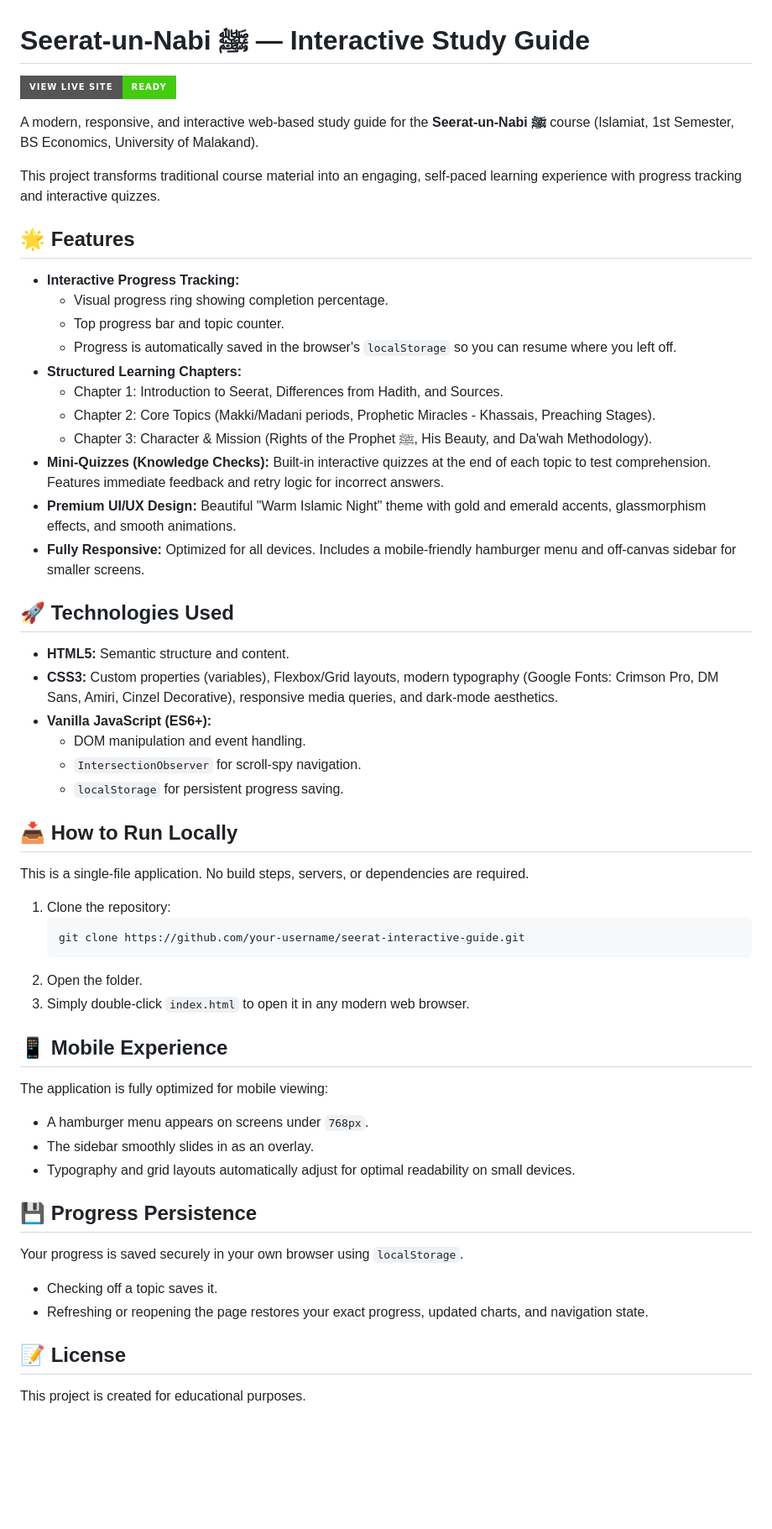
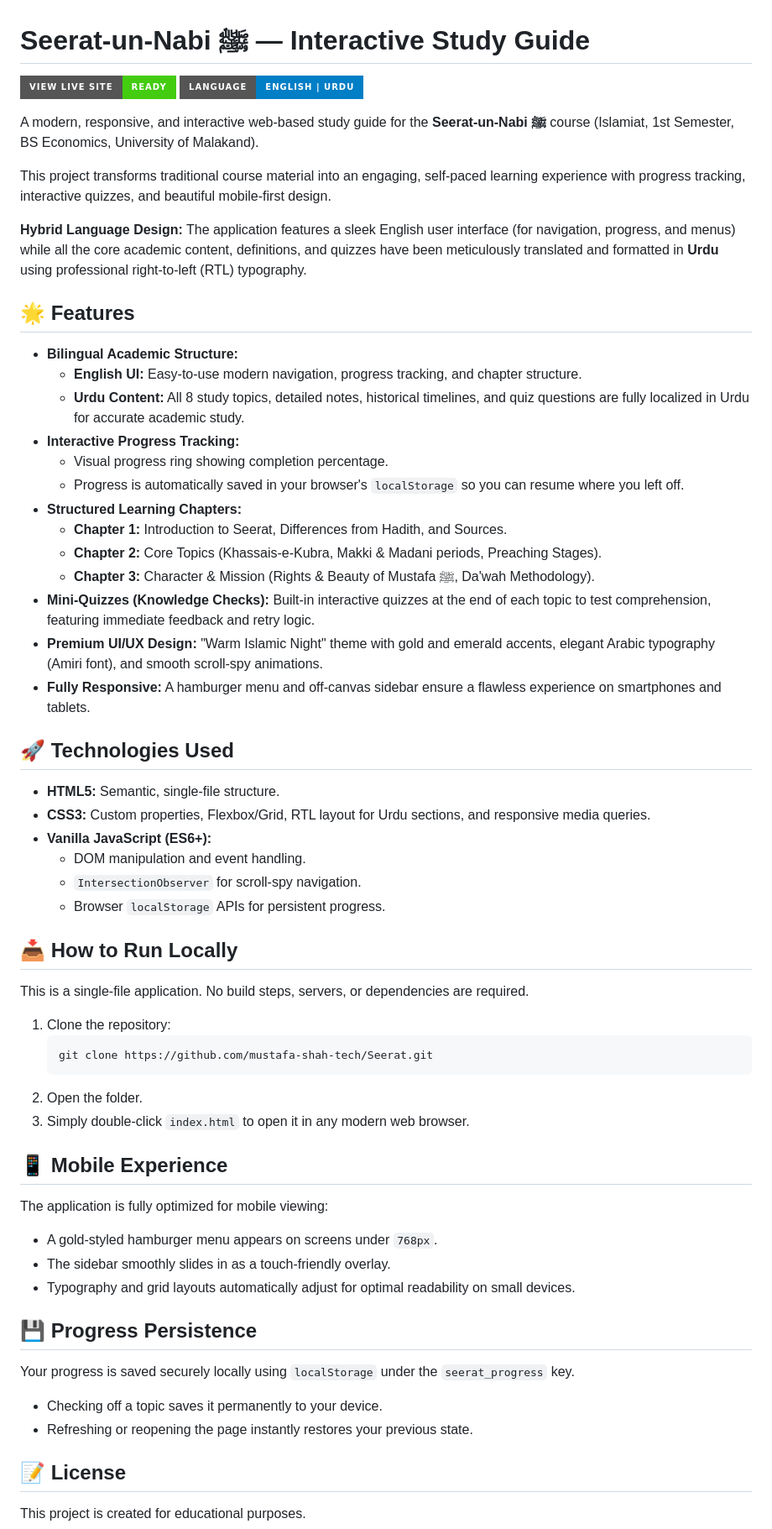
Before and after one commit to mustafa-shah-tech/Seerat, a Markdown page: README.md, the part around the change. Shown at 84% size. Drawn GitHub-style; badges without logos; blank space fills up the shorter version.

Commit message:
Update README to reflect Urdu content and correct clone repository URL

````diff
--- a/README.md
+++ b/README.md
@@ -1,33 +1,38 @@
 # Seerat-un-Nabi ﷺ — Interactive Study Guide
 
 [![View Live Site](https://img.shields.io/badge/View_Live_Site-Ready-success?style=for-the-badge&logo=github)](https://mustafa-shah-tech.github.io/Seerat/)
+[![Urdu Content](https://img.shields.io/badge/Language-English_%7C_Urdu-blue?style=for-the-badge)](#)
 
 A modern, responsive, and interactive web-based study guide for the **Seerat-un-Nabi ﷺ** course (Islamiat, 1st Semester, BS Economics, University of Malakand).
 
-This project transforms traditional course material into an engaging, self-paced learning experience with progress tracking and interactive quizzes.
+This project transforms traditional course material into an engaging, self-paced learning experience with progress tracking, interactive quizzes, and beautiful mobile-first design.
+
+**Hybrid Language Design:** The application features a sleek English user interface (for navigation, progress, and menus) while all the core academic content, definitions, and quizzes have been meticulously translated and formatted in **Urdu** using professional right-to-left (RTL) typography.
 
 ## 🌟 Features
 
+*   **Bilingual Academic Structure:**
+    *   **English UI:** Easy-to-use modern navigation, progress tracking, and chapter structure.
+    *   **Urdu Content:** All 8 study topics, detailed notes, historical timelines, and quiz questions are fully localized in Urdu for accurate academic study.
 *   **Interactive Progress Tracking:**
     *   Visual progress ring showing completion percentage.
-    *   Top progress bar and topic counter.
-    *   Progress is automatically saved in the browser's `localStorage` so you can resume where you left off.
+    *   Progress is automatically saved in your browser's `localStorage` so you can resume where you left off.
 *   **Structured Learning Chapters:**
-    *   Chapter 1: Introduction to Seerat, Differences from Hadith, and Sources.
-    *   Chapter 2: Core Topics (Makki/Madani periods, Prophetic Miracles - Khassais, Preaching Stages).
-    *   Chapter 3: Character & Mission (Rights of the Prophet ﷺ, His Beauty, and Da'wah Methodology).
-*   **Mini-Quizzes (Knowledge Checks):** Built-in interactive quizzes at the end of each topic to test comprehension. Features immediate feedback and retry logic for incorrect answers.
-*   **Premium UI/UX Design:** Beautiful "Warm Islamic Night" theme with gold and emerald accents, glassmorphism effects, and smooth animations.
-*   **Fully Responsive:** Optimized for all devices. Includes a mobile-friendly hamburger menu and off-canvas sidebar for smaller screens.
+    *   **Chapter 1:** Introduction to Seerat, Differences from Hadith, and Sources.
+    *   **Chapter 2:** Core Topics (Khassais-e-Kubra, Makki & Madani periods, Preaching Stages).
+    *   **Chapter 3:** Character & Mission (Rights & Beauty of Mustafa ﷺ, Da'wah Methodology).
+*   **Mini-Quizzes (Knowledge Checks):** Built-in interactive quizzes at the end of each topic to test comprehension, featuring immediate feedback and retry logic.
+*   **Premium UI/UX Design:** "Warm Islamic Night" theme with gold and emerald accents, elegant Arabic typography (Amiri font), and smooth scroll-spy animations.
+*   **Fully Responsive:** A hamburger menu and off-canvas sidebar ensure a flawless experience on smartphones and tablets.
 
 ## 🚀 Technologies Used
 
-*   **HTML5:** Semantic structure and content.
-*   **CSS3:** Custom properties (variables), Flexbox/Grid layouts, modern typography (Google Fonts: Crimson Pro, DM Sans, Amiri, Cinzel Decorative), responsive media queries, and dark-mode aesthetics.
+*   **HTML5:** Semantic, single-file structure.
+*   **CSS3:** Custom properties, Flexbox/Grid, RTL layout for Urdu sections, and responsive media queries.
 *   **Vanilla JavaScript (ES6+):**
     *   DOM manipulation and event handling.
     *   `IntersectionObserver` for scroll-spy navigation.
-    *   `localStorage` for persistent progress saving.
+    *   Browser `localStorage` APIs for persistent progress.
 
 ## 📥 How to Run Locally
 
@@ -35,7 +40,7 @@ This is a single-file application. No build steps, servers, or dependencies are
 
 1.  Clone the repository:
     ```bash
-    git clone https://github.com/your-username/seerat-interactive-guide.git
+    git clone https://github.com/mustafa-shah-tech/Seerat.git
     ```
 2.  Open the folder.
 3.  Simply double-click `index.html` to open it in any modern web browser.
@@ -43,15 +48,15 @@ This is a single-file application. No build steps, servers, or dependencies are
 ## 📱 Mobile Experience
 
 The application is fully optimized for mobile viewing:
-*   A hamburger menu appears on screens under `768px`.
-*   The sidebar smoothly slides in as an overlay.
+*   A gold-styled hamburger menu appears on screens under `768px`.
+*   The sidebar smoothly slides in as a touch-friendly overlay.
 *   Typography and grid layouts automatically adjust for optimal readability on small devices.
 
 ## 💾 Progress Persistence
 
-Your progress is saved securely in your own browser using `localStorage`.
-*   Checking off a topic saves it.
-*   Refreshing or reopening the page restores your exact progress, updated charts, and navigation state.
+Your progress is saved securely locally using `localStorage` under the `seerat_progress` key.
+*   Checking off a topic saves it permanently to your device.
+*   Refreshing or reopening the page instantly restores your previous state.
 
 ## 📝 License
 
````
